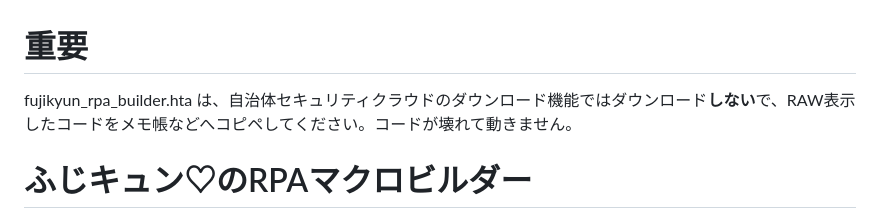
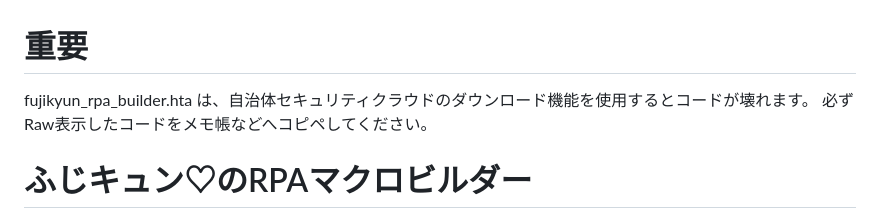
Before and after one commit to uchidakoichi/RPA, a Markdown page: README.md, the part around the change. Drawn GitHub-style.

```diff
--- a/README.md
+++ b/README.md
@@ -1,5 +1,6 @@
 # 重要
-fujikyun_rpa_builder.hta は、自治体セキュリティクラウドのダウンロード機能ではダウンロード**しない**で、RAW表示したコードをメモ帳などへコピペしてください。コードが壊れて動きません。
+fujikyun_rpa_builder.hta は、自治体セキュリティクラウドのダウンロード機能を使用するとコードが壊れます。
+必ずRaw表示したコードをメモ帳などへコピペしてください。
 
 # ふじキュン♡のRPAマクロビルダー
 
```
